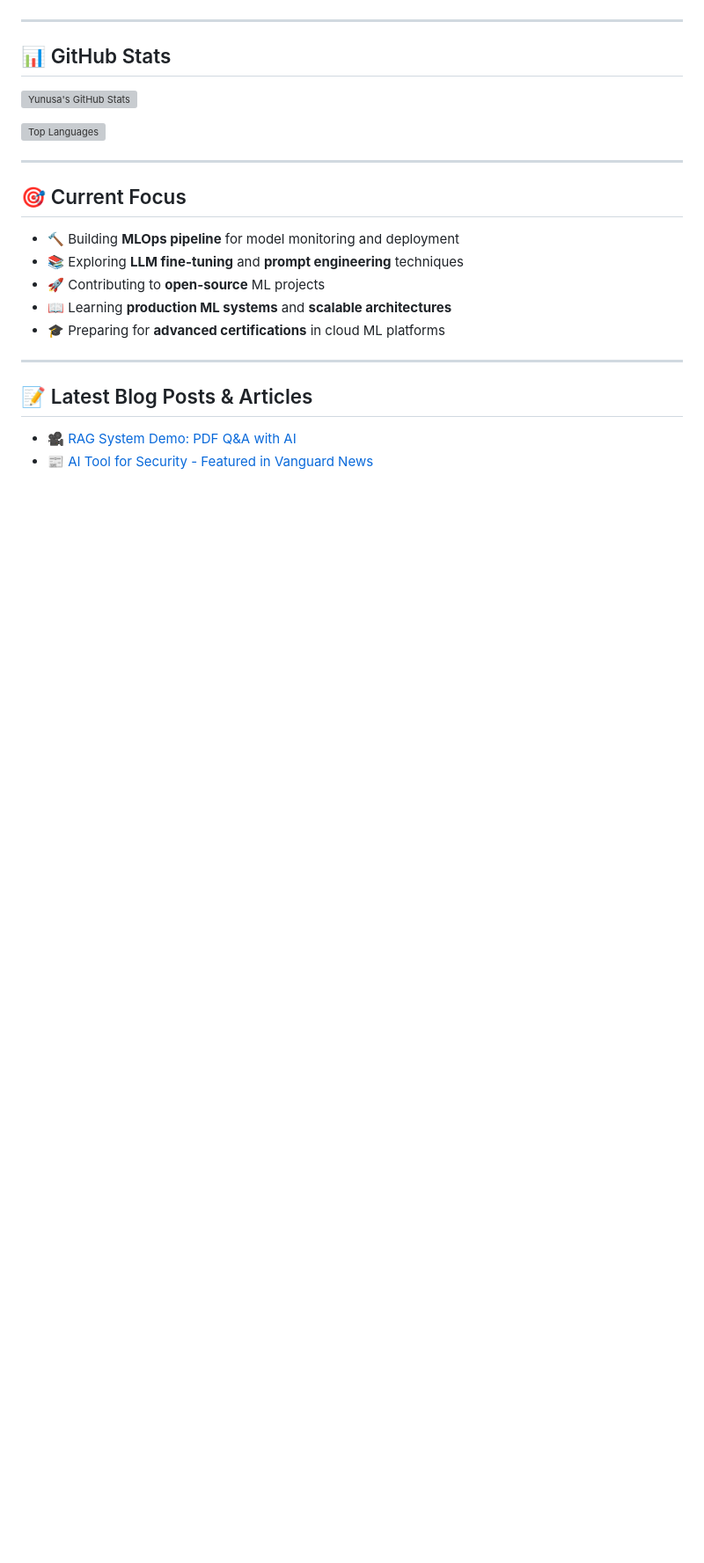
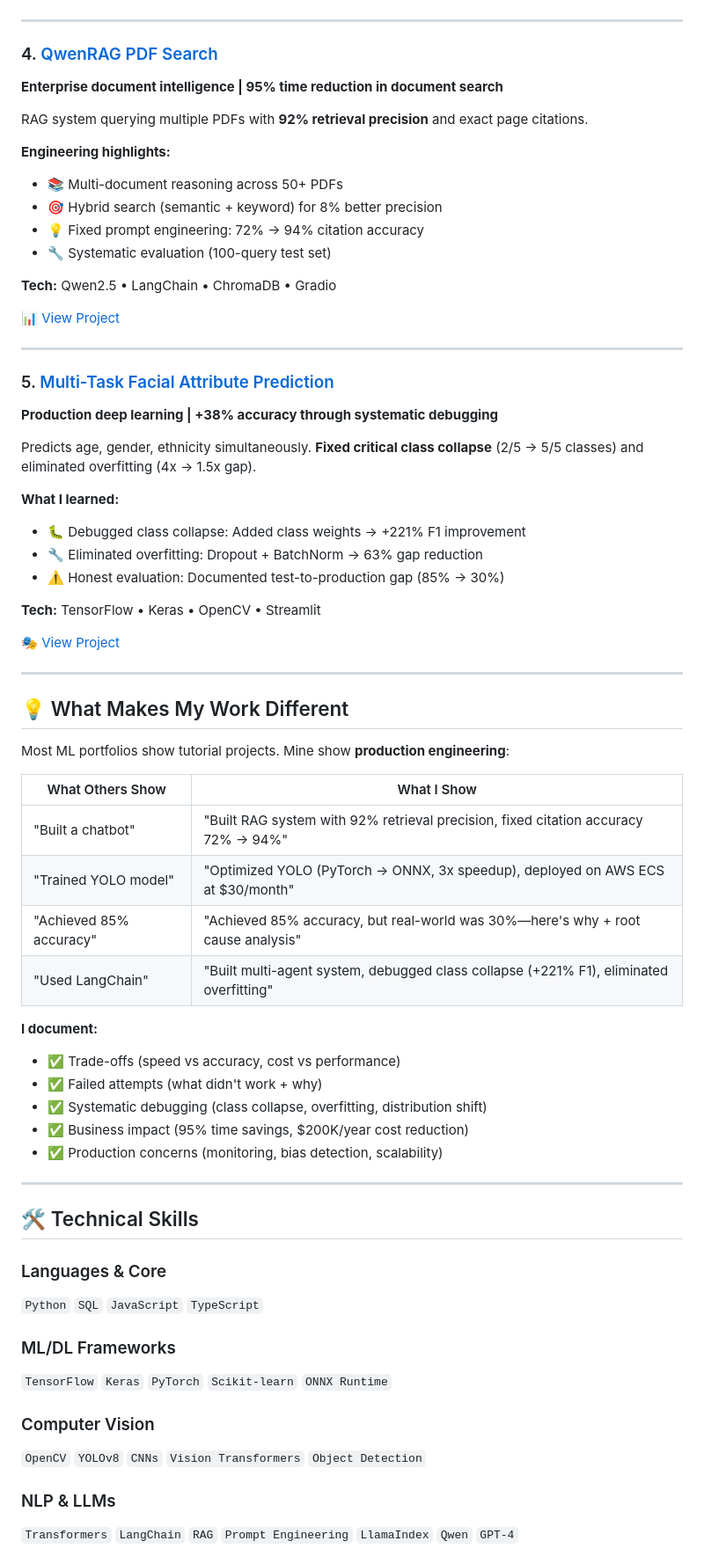
Before and after one commit to yunusajib/yunusajib, a Markdown page: README.md, the part around one of its changes. Shown at 88% size. GitHub-like rendering; blank space fills up the shorter version; grey boxes are pictures that could not be loaded.

```diff
--- a/README.md
+++ b/README.md
@@ -78,27 +77,70 @@ skills = {
 
 ---
 
-## 📊 GitHub Stats
+### 4. [QwenRAG PDF Search](https://github.com/yunusajib/QwenRAG-PDF-Search)
+**Enterprise document intelligence | 95% time reduction in document search**
 
-![Yunusa's GitHub Stats](https://github-readme-stats.vercel.app/api?username=yunusajib&show_icons=true&theme=radical&count_private=true)
+RAG system querying multiple PDFs with **92% retrieval precision** and exact page citations.
 
-![Top Languages](https://github-readme-stats.vercel.app/api/top-langs/?username=yunusajib&layout=compact&theme=radical)
+**Engineering highlights:**
+- 📚 Multi-document reasoning across 50+ PDFs
+- 🎯 Hybrid search (semantic + keyword) for 8% better precision
+- 💡 Fixed prompt engineering: 72% → 94% citation accuracy
+- 🔧 Systematic evaluation (100-query test set)
+
+**Tech:** Qwen2.5 • LangChain • ChromaDB • Gradio
+
+📊 [View Project](https://github.com/yunusajib/QwenRAG-PDF-Search)
 
 ---
 
-## 🎯 Current Focus
+### 5. [Multi-Task Facial Attribute Prediction](https://github.com/yunusajib/multitask-age-detection-ml)
+**Production deep learning | +38% accuracy through systematic debugging**
 
-- 🔨 Building **MLOps pipeline** for model monitoring and deployment
-- 📚 Exploring **LLM fine-tuning** and **prompt engineering** techniques
-- 🚀 Contributing to **open-source** ML projects
-- 📖 Learning **production ML systems** and **scalable architectures**
-- 🎓 Preparing for **advanced certifications** in cloud ML platforms
+Predicts age, gender, ethnicity simultaneously. **Fixed critical class collapse** (2/5 → 5/5 classes) and eliminated overfitting (4x → 1.5x gap).
+
+**What I learned:**
+- 🐛 Debugged class collapse: Added class weights → +221% F1 improvement
+- 🔧 Eliminated overfitting: Dropout + BatchNorm → 63% gap reduction
+- ⚠️ Honest evaluation: Documented test-to-production gap (85% → 30%)
+
+**Tech:** TensorFlow • Keras • OpenCV • Streamlit
+
+🎭 [View Project](https://github.com/yunusajib/multitask-age-detection-ml)
 
 ---
 
-## 📝 Latest Blog Posts & Articles
+## 💡 What Makes My Work Different
 
-<!-- BLOG-POST-LIST:START -->
-- 🎥 [RAG System Demo: PDF Q&A with AI](https://youtu.be/v-ciwaRasvU)
-- 📰 [AI Tool for Security - Featured in Vanguard News](https://www.vanguardngr.com/2024/03/uk-based-nigerian-researcher-invents-ai-tool-to-identify-bandits/)
-<!-- BLOG-POST-LIST:END -->
+Most ML portfolios show tutorial projects. Mine show **production engineering**:
+
+| What Others Show | What I Show |
+|------------------|-------------|
+| "Built a chatbot" | "Built RAG system with 92% retrieval precision, fixed citation accuracy 72% → 94%" |
+| "Trained YOLO model" | "Optimized YOLO (PyTorch → ONNX, 3x speedup), deployed on AWS ECS at $30/month" |
+| "Achieved 85% accuracy" | "Achieved 85% accuracy, but real-world was 30%—here's why + root cause analysis" |
+| "Used LangChain" | "Built multi-agent system, debugged class collapse (+221% F1), eliminated overfitting" |
+
+**I document:**
+- ✅ Trade-offs (speed vs accuracy, cost vs performance)
+- ✅ Failed attempts (what didn't work + why)
+- ✅ Systematic debugging (class collapse, overfitting, distribution shift)
+- ✅ Business impact (95% time savings, $200K/year cost reduction)
+- ✅ Production concerns (monitoring, bias detection, scalability)
+
+---
+
+## 🛠️ Technical Skills
+
+### Languages & Core
+`Python` `SQL` `JavaScript` `TypeScript`
+
+### ML/DL Frameworks
+`TensorFlow` `Keras` `PyTorch` `Scikit-learn` `ONNX Runtime`
+
+### Computer Vision
+`OpenCV` `YOLOv8` `CNNs` `Vision Transformers` `Object Detection`
+
+### NLP & LLMs
+`Transformers` `LangChain` `RAG` `Prompt Engineering` `LlamaIndex` `Qwen` `GPT-4`
+
```
Also changed, not shown: other parts of README.md (+162 -79 lines).
